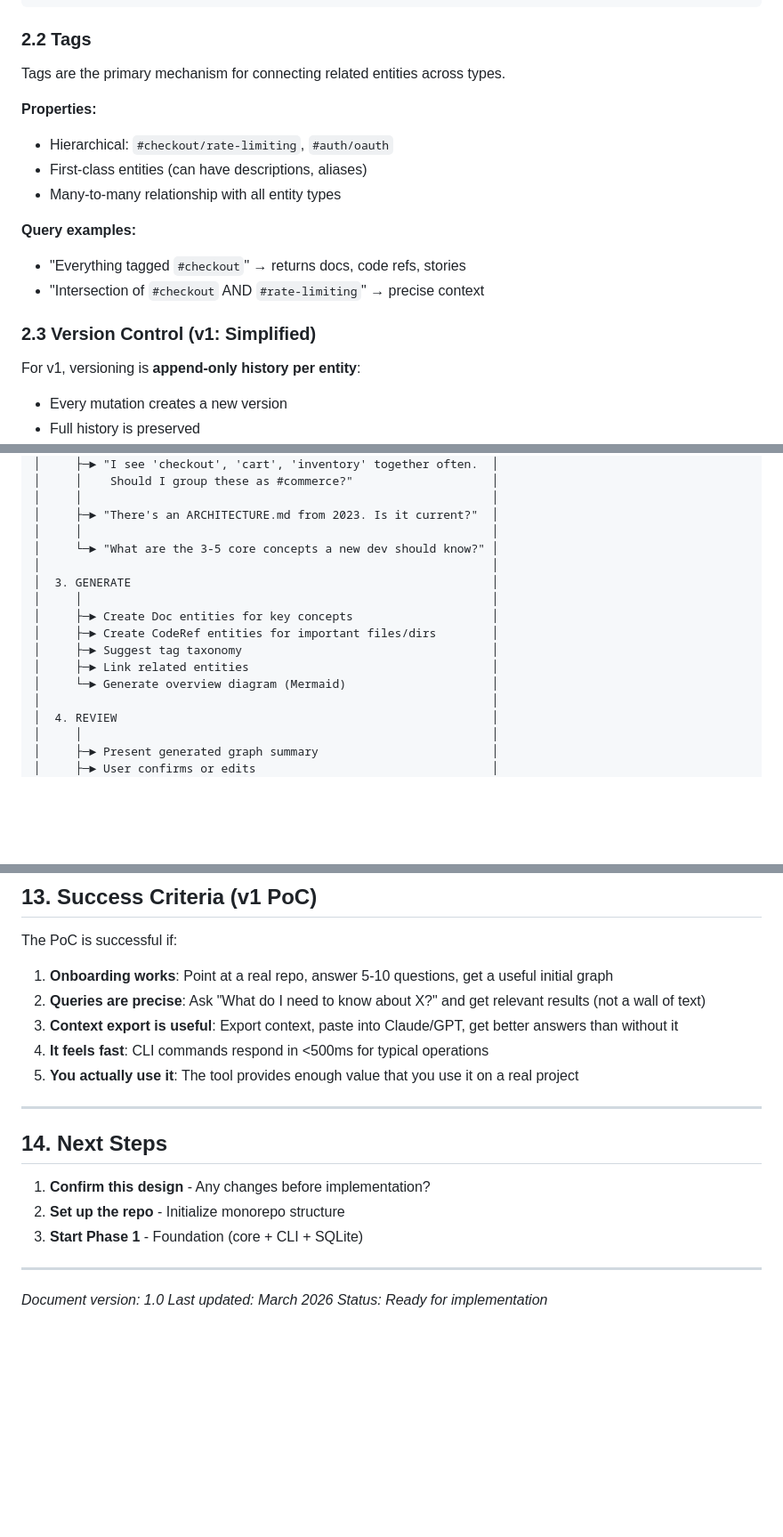
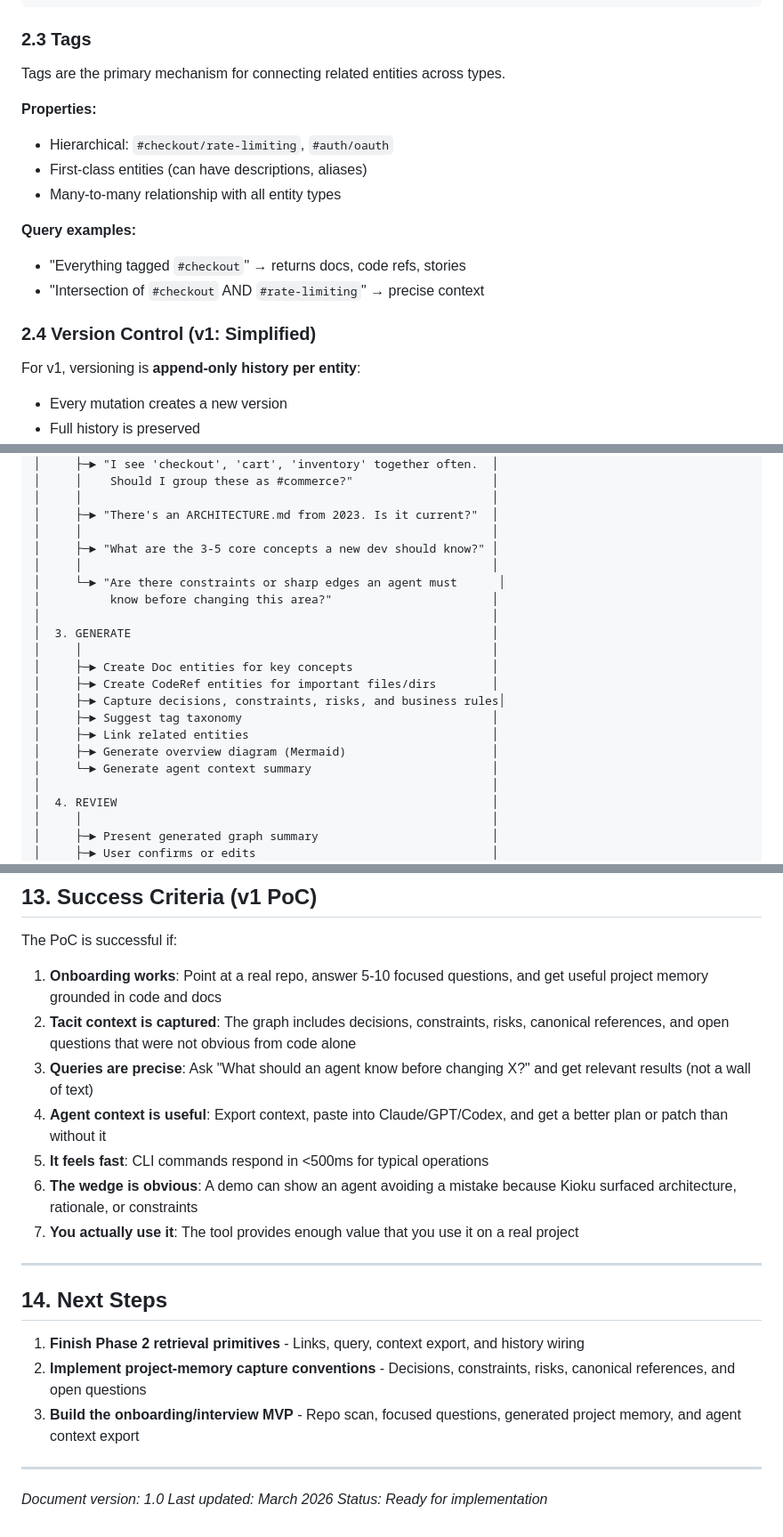
Before and after one commit to HunterEvangelista/AeroGraph, a Markdown page: docs/DESIGN_DOC.md, 3 parts joined by grey strips. Shown at 89% size. GitHub-like rendering; blank space fills up the shorter version.

````diff
--- a/docs/DESIGN_DOC.md
+++ b/docs/DESIGN_DOC.md
@@ -51,7 +66,7 @@ The central data structure is a **tagged knowledge graph** where:
 └─────────────────────────────────────────────────────────────────┘
 ```
 
-### 2.2 Tags
+### 2.3 Tags
 
 Tags are the primary mechanism for connecting related entities across types.
 
@@ -66,7 +81,7 @@ Tags are the primary mechanism for connecting related entities across types.
 - "Everything tagged `#checkout`" → returns docs, code refs, stories
 - "Intersection of `#checkout` AND `#rate-limiting`" → precise context
 
-### 2.3 Version Control (v1: Simplified)
+### 2.4 Version Control (v1: Simplified)
 
 For v1, versioning is **append-only history per entity**:
 
@@ -402,15 +433,20 @@ The onboarding agent builds an initial knowledge graph from an existing codebase
 │     │                                                           │
 │     ├─► "There's an ARCHITECTURE.md from 2023. Is it current?"  │
 │     │                                                           │
-│     └─► "What are the 3-5 core concepts a new dev should know?" │
+│     ├─► "What are the 3-5 core concepts a new dev should know?" │
+│     │                                                           │
+│     └─► "Are there constraints or sharp edges an agent must      │
+│          know before changing this area?"                       │
 │                                                                 │
 │  3. GENERATE                                                    │
 │     │                                                           │
 │     ├─► Create Doc entities for key concepts                    │
 │     ├─► Create CodeRef entities for important files/dirs        │
+│     ├─► Capture decisions, constraints, risks, and business rules│
 │     ├─► Suggest tag taxonomy                                    │
 │     ├─► Link related entities                                   │
-│     └─► Generate overview diagram (Mermaid)                     │
+│     ├─► Generate overview diagram (Mermaid)                     │
+│     └─► Generate agent context summary                          │
 │                                                                 │
 │  4. REVIEW                                                      │
 │     │                                                           │
@@ -665,19 +706,21 @@ kioku/
 
 The PoC is successful if:
 
-1. **Onboarding works**: Point at a real repo, answer 5-10 questions, get a useful initial graph
-2. **Queries are precise**: Ask "What do I need to know about X?" and get relevant results (not a wall of text)
-3. **Context export is useful**: Export context, paste into Claude/GPT, get better answers than without it
-4. **It feels fast**: CLI commands respond in <500ms for typical operations
-5. **You actually use it**: The tool provides enough value that you use it on a real project
+1. **Onboarding works**: Point at a real repo, answer 5-10 focused questions, and get useful project memory grounded in code and docs
+2. **Tacit context is captured**: The graph includes decisions, constraints, risks, canonical references, and open questions that were not obvious from code alone
+3. **Queries are precise**: Ask "What should an agent know before changing X?" and get relevant results (not a wall of text)
+4. **Agent context is useful**: Export context, paste into Claude/GPT/Codex, and get a better plan or patch than without it
+5. **It feels fast**: CLI commands respond in <500ms for typical operations
+6. **The wedge is obvious**: A demo can show an agent avoiding a mistake because Kioku surfaced architecture, rationale, or constraints
+7. **You actually use it**: The tool provides enough value that you use it on a real project
 
 ---
 
 ## 14. Next Steps
 
-1. **Confirm this design** - Any changes before implementation?
-2. **Set up the repo** - Initialize monorepo structure
-3. **Start Phase 1** - Foundation (core + CLI + SQLite)
+1. **Finish Phase 2 retrieval primitives** - Links, query, context export, and history wiring
+2. **Implement project-memory capture conventions** - Decisions, constraints, risks, canonical references, and open questions
+3. **Build the onboarding/interview MVP** - Repo scan, focused questions, generated project memory, and agent context export
 
 ---
 
````
Also changed, not shown: other parts of docs/DESIGN_DOC.md (+55 -19 lines).
